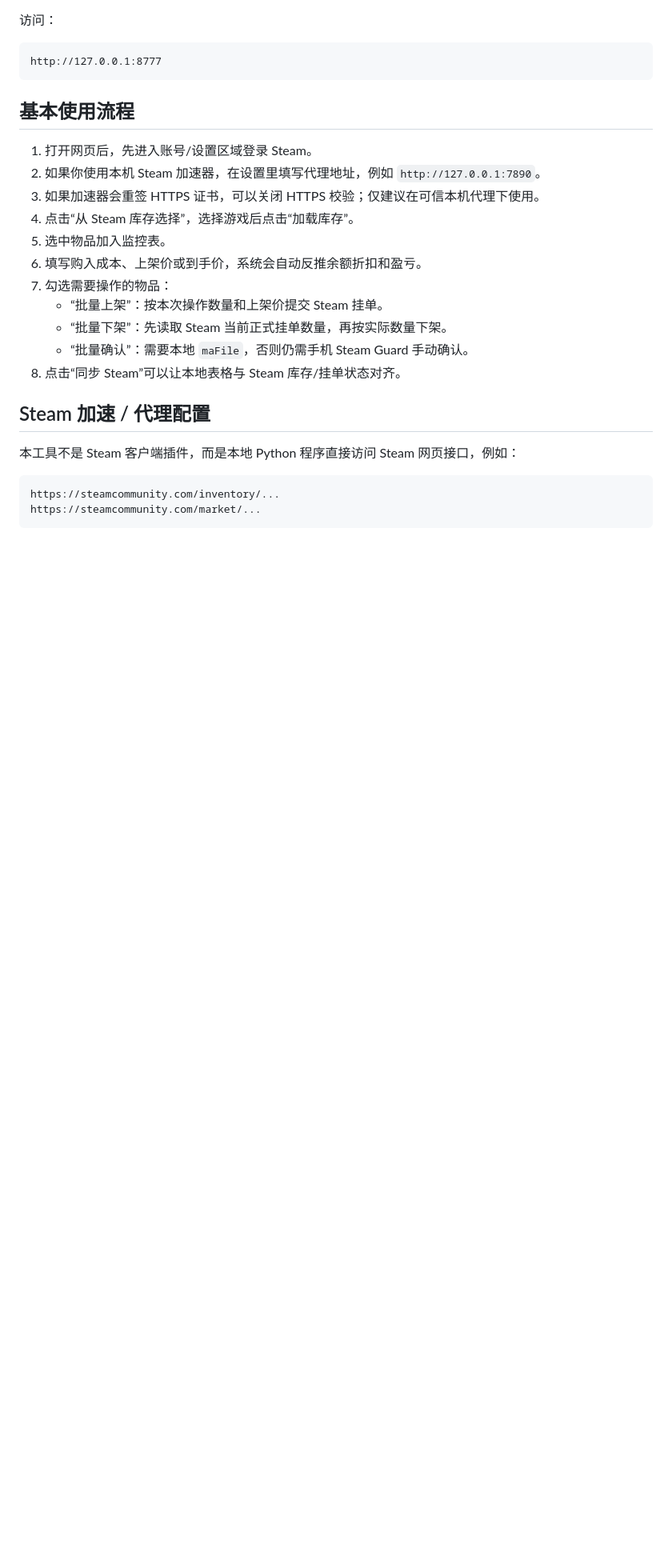
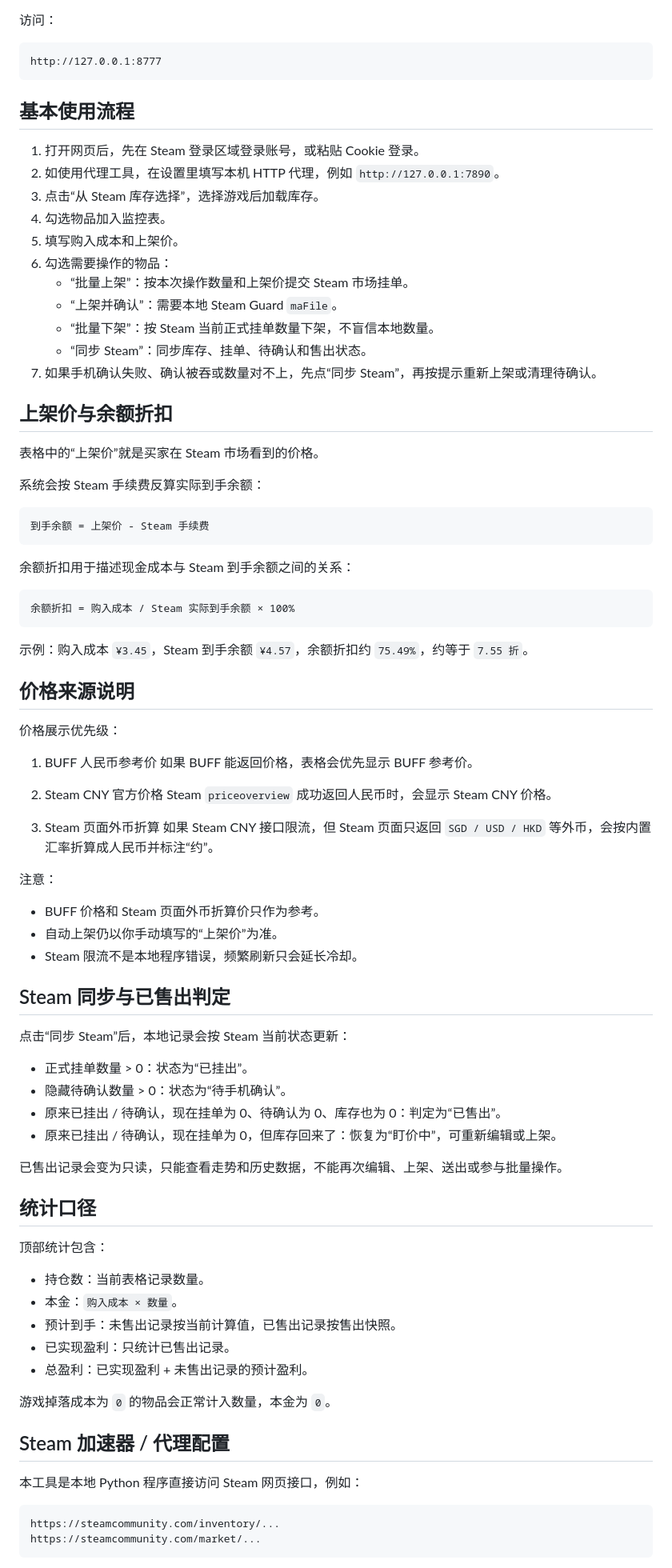
Before and after one commit to coderscsy/Skin_Desk, a Markdown page: README.md, the part around one of its changes. Shown at 80% size. GitHub-like rendering; blank space fills up the shorter version.

Commit message:
Update README for v0.3.0 features

````diff
--- a/README.md
+++ b/README.md
@@ -53,21 +53,81 @@ http://127.0.0.1:8777
 
 ## 基本使用流程
 
-1. 打开网页后，先进入账号/设置区域登录 Steam。
-2. 如果你使用本机 Steam 加速器，在设置里填写代理地址，例如 `http://127.0.0.1:7890`。
-3. 如果加速器会重签 HTTPS 证书，可以关闭 HTTPS 校验；仅建议在可信本机代理下使用。
-4. 点击“从 Steam 库存选择”，选择游戏后点击“加载库存”。
-5. 选中物品加入监控表。
-6. 填写购入成本、上架价或到手价，系统会自动反推余额折扣和盈亏。
-7. 勾选需要操作的物品：
-   - “批量上架”：按本次操作数量和上架价提交 Steam 挂单。
-   - “批量下架”：先读取 Steam 当前正式挂单数量，再按实际数量下架。
-   - “批量确认”：需要本地 `maFile`，否则仍需手机 Steam Guard 手动确认。
-8. 点击“同步 Steam”可以让本地表格与 Steam 库存/挂单状态对齐。
+1. 打开网页后，先在 Steam 登录区域登录账号，或粘贴 Cookie 登录。
+2. 如使用代理工具，在设置里填写本机 HTTP 代理，例如 `http://127.0.0.1:7890`。
+3. 点击“从 Steam 库存选择”，选择游戏后加载库存。
+4. 勾选物品加入监控表。
+5. 填写购入成本和上架价。
+6. 勾选需要操作的物品：
+   - “批量上架”：按本次操作数量和上架价提交 Steam 市场挂单。
+   - “上架并确认”：需要本地 Steam Guard `maFile`。
+   - “批量下架”：按 Steam 当前正式挂单数量下架，不盲信本地数量。
+   - “同步 Steam”：同步库存、挂单、待确认和售出状态。
+7. 如果手机确认失败、确认被吞或数量对不上，先点“同步 Steam”，再按提示重新上架或清理待确认。
 
-## Steam 加速 / 代理配置
+## 上架价与余额折扣
 
-本工具不是 Steam 客户端插件，而是本地 Python 程序直接访问 Steam 网页接口，例如：
+表格中的“上架价”就是买家在 Steam 市场看到的价格。
+
+系统会按 Steam 手续费反算实际到手余额：
+
+```text
+到手余额 = 上架价 - Steam 手续费
+```
+
+余额折扣用于描述现金成本与 Steam 到手余额之间的关系：
+
+```text
+余额折扣 = 购入成本 / Steam 实际到手余额 × 100%
+```
+
+示例：购入成本 `¥3.45`，Steam 到手余额 `¥4.57`，余额折扣约 `75.49%`，约等于 `7.55 折`。
+
+## 价格来源说明
+
+价格展示优先级：
+
+1. BUFF 人民币参考价
+   如果 BUFF 能返回价格，表格会优先显示 BUFF 参考价。
+
+2. Steam CNY 官方价格
+   Steam `priceoverview` 成功返回人民币时，会显示 Steam CNY 价格。
+
+3. Steam 页面外币折算
+   如果 Steam CNY 接口限流，但 Steam 页面只返回 `SGD / USD / HKD` 等外币，会按内置汇率折算成人民币并标注“约”。
+
+注意：
+
+- BUFF 价格和 Steam 页面外币折算价只作为参考。
+- 自动上架仍以你手动填写的“上架价”为准。
+- Steam 限流不是本地程序错误，频繁刷新只会延长冷却。
+
+## Steam 同步与已售出判定
+
+点击“同步 Steam”后，本地记录会按 Steam 当前状态更新：
+
+- 正式挂单数量 > 0：状态为“已挂出”。
+- 隐藏待确认数量 > 0：状态为“待手机确认”。
+- 原来已挂出 / 待确认，现在挂单为 0、待确认为 0、库存也为 0：判定为“已售出”。
+- 原来已挂出 / 待确认，现在挂单为 0，但库存回来了：恢复为“盯价中”，可重新编辑或上架。
+
+已售出记录会变为只读，只能查看走势和历史数据，不能再次编辑、上架、送出或参与批量操作。
+
+## 统计口径
+
+顶部统计包含：
+
+- 持仓数：当前表格记录数量。
+- 本金：`购入成本 × 数量`。
+- 预计到手：未售出记录按当前计算值，已售出记录按售出快照。
+- 已实现盈利：只统计已售出记录。
+- 总盈利：已实现盈利 + 未售出记录的预计盈利。
+
+游戏掉落成本为 `0` 的物品会正常计入数量，本金为 `0`。
+
+## Steam 加速器 / 代理配置
+
+本工具是本地 Python 程序直接访问 Steam 网页接口，例如：
 
 ```text
 https://steamcommunity.com/inventory/...
````
Also changed, not shown: other parts of README.md (+58 -58 lines).
